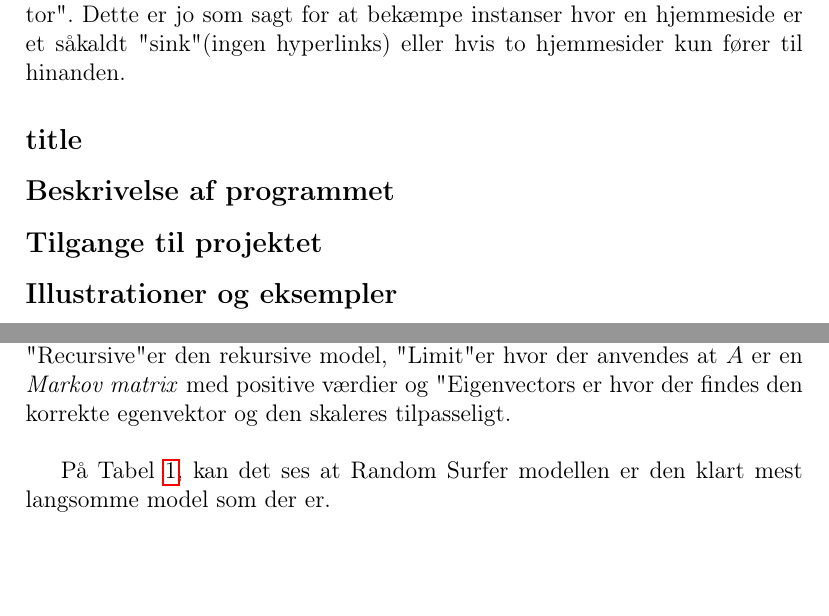
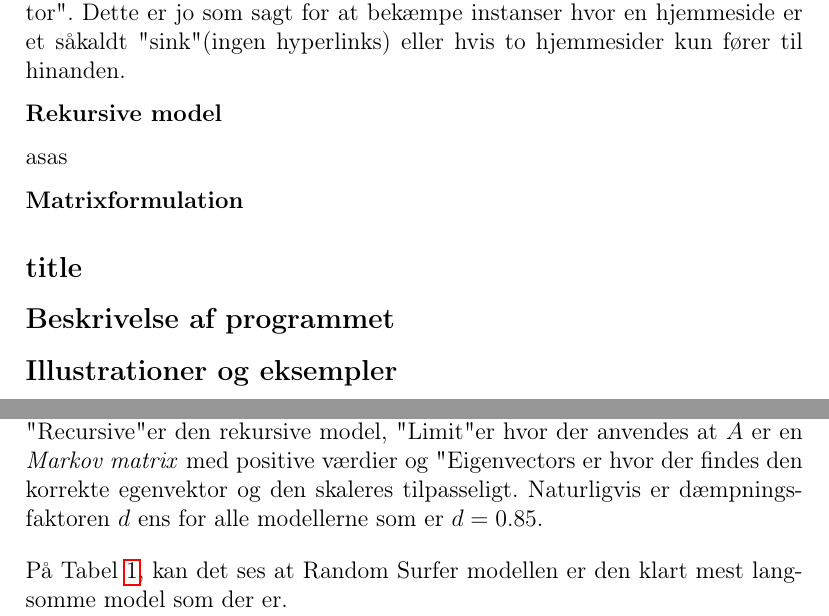
Before and after one commit to Kaizerkaj/Projekt-4-MAT-TEK, a LaTeX document (main.tex, which reads PageRank algo.tex, Programming task.tex): two parts of pages 3 and 4 of 9, joined at a grey line, cut so that both start at the same text, the shorter picture padded with empty space. Compiled offline with pdfLaTeX.

Commit message:
Updates from Overleaf

```diff
--- a/PageRank algo.tex
+++ b/PageRank algo.tex
@@ -16,9 +22,16 @@ For at videreuddybe konceptet beskrevet foroven: Vi har et sæt af hjemmesider,
+\textbf{Rekursive model}
+
+asas
+
+
+\textbf{Matrixformulation}
 
 
 \subsection*{title}
 
 \subsection*{Beskrivelse af programmet}
 
-\subsection*{Tilgange til projektet}
+
+
 
 \subsection*{Illustrationer og eksempler}
--- a/Programming task.tex
+++ b/Programming task.tex
@@ -29,5 +29,5 @@ For at få konkrete værdier for hvor lang tid det tager metoderne at beregne Pa
     \end{tabular}
-    \caption{En tabel over metodernes tidsforbrug afhængigt at $n$, antallet af webpages i simulationen. Når der står "0.0000" så betyder det ikke faktisk 0, men skyldes numeriske fejl fra python fordi tallet er så lille. Her refererer "Random Surfer" til Random surfer modellen med en dæmpningsfaktor, "Recursive" er den rekursive model, "Limit" er hvor der anvendes at $A$ er en \textit{Markov matrix} med positive værdier og "Eigenvectors er hvor der findes den korrekte egenvektor og den skaleres tilpasseligt.}
+    \caption{En tabel over metodernes tidsforbrug afhængigt at $n$, antallet af webpages i simulationen. Når der står "0.0000" så betyder det ikke faktisk 0, men skyldes numeriske fejl fra python fordi tallet er så lille. Her refererer "Random Surfer" til Random surfer modellen med en dæmpningsfaktor, "Recursive" er den rekursive model, "Limit" er hvor der anvendes at $A$ er en \textit{Markov matrix} med positive værdier og "Eigenvectors er hvor der findes den korrekte egenvektor og den skaleres tilpasseligt. Naturligvis er dæmpningsfaktoren $d$ ens for alle modellerne som er $d = 0.85$.}
     \label{tidsFigur}
 \end{table}
 
--- a/main.tex
+++ b/main.tex
@@ -7,6 +7,7 @@
 \usepackage{graphicx}
 \usepackage{amsfonts}
 \usepackage{hyperref}
+\usepackage[indent = 0pt]{parskip}
 
 \title{\textbf{Projekt 4: PageRank}\\
 02525 - Gruppe: Januar 8}
```
Also changed, not shown: PageRank algo.tex (8 more changed lines), Programming task.tex (6 more changed lines).
